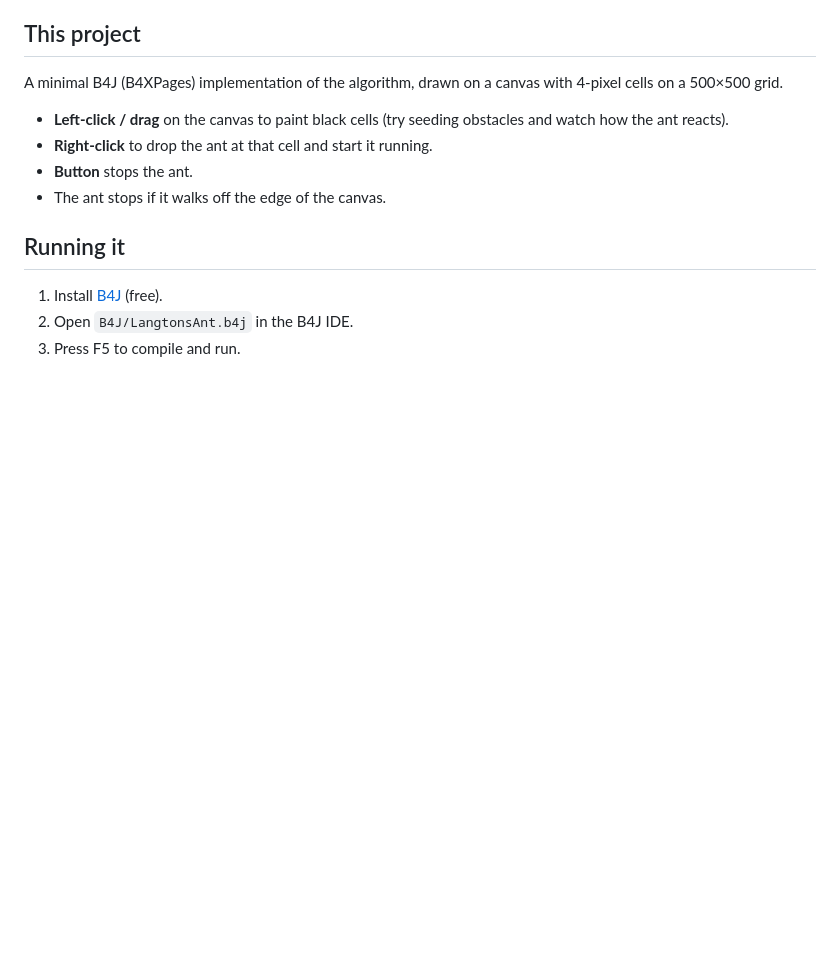
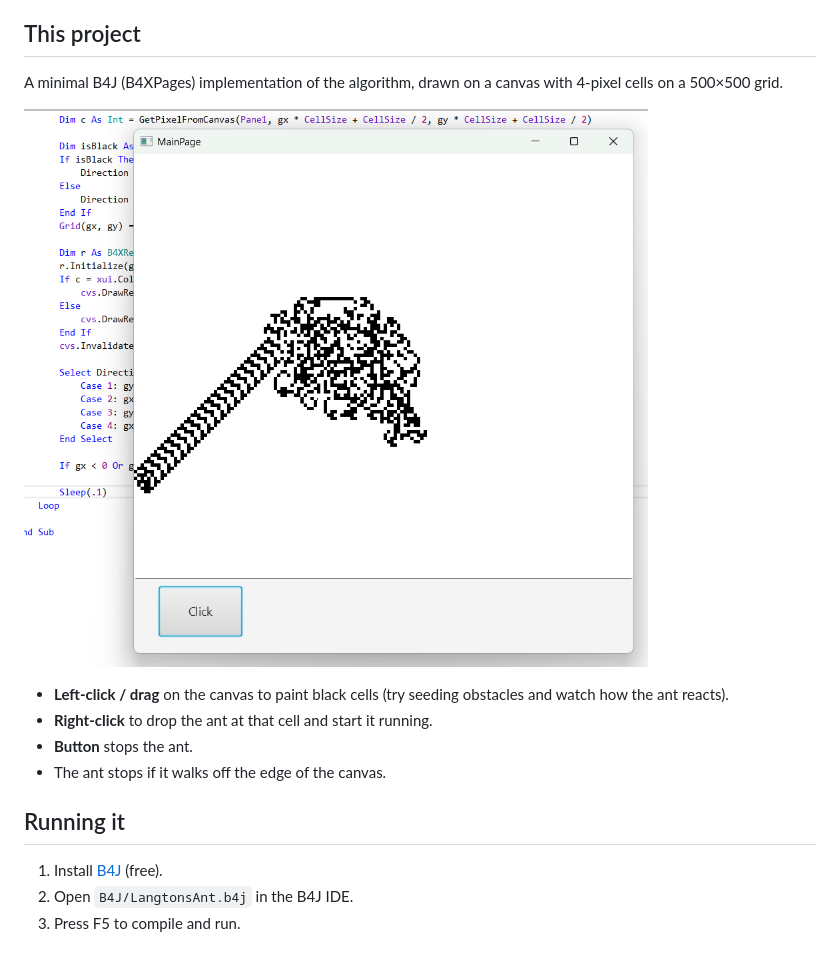
Before and after one commit to Ed-Marsh/Langtons-Ant, a Markdown page: README.md, the part around the change. Rendered like a GitHub page; pictures changed too: docs/screenshot.png (added); blank space fills up the shorter version.

Commit message:
Add screenshot to README
Co-Authored-By: Claude Sonnet 5.5 <noreply@anthropic.com>

```diff
--- a/README.md
+++ b/README.md
@@ -23,6 +23,8 @@ More: <https://en.wikipedia.org/wiki/Langton%27s_ant>
 
 A minimal B4J (B4XPages) implementation of the algorithm, drawn on a canvas with 4-pixel cells on a 500×500 grid.
 
+![Langton's Ant running, with the highway starting to form](docs/screenshot.png)
+
 - **Left-click / drag** on the canvas to paint black cells (try seeding obstacles and watch how the ant reacts).
 - **Right-click** to drop the ant at that cell and start it running.
 - **Button** stops the ant.
```
